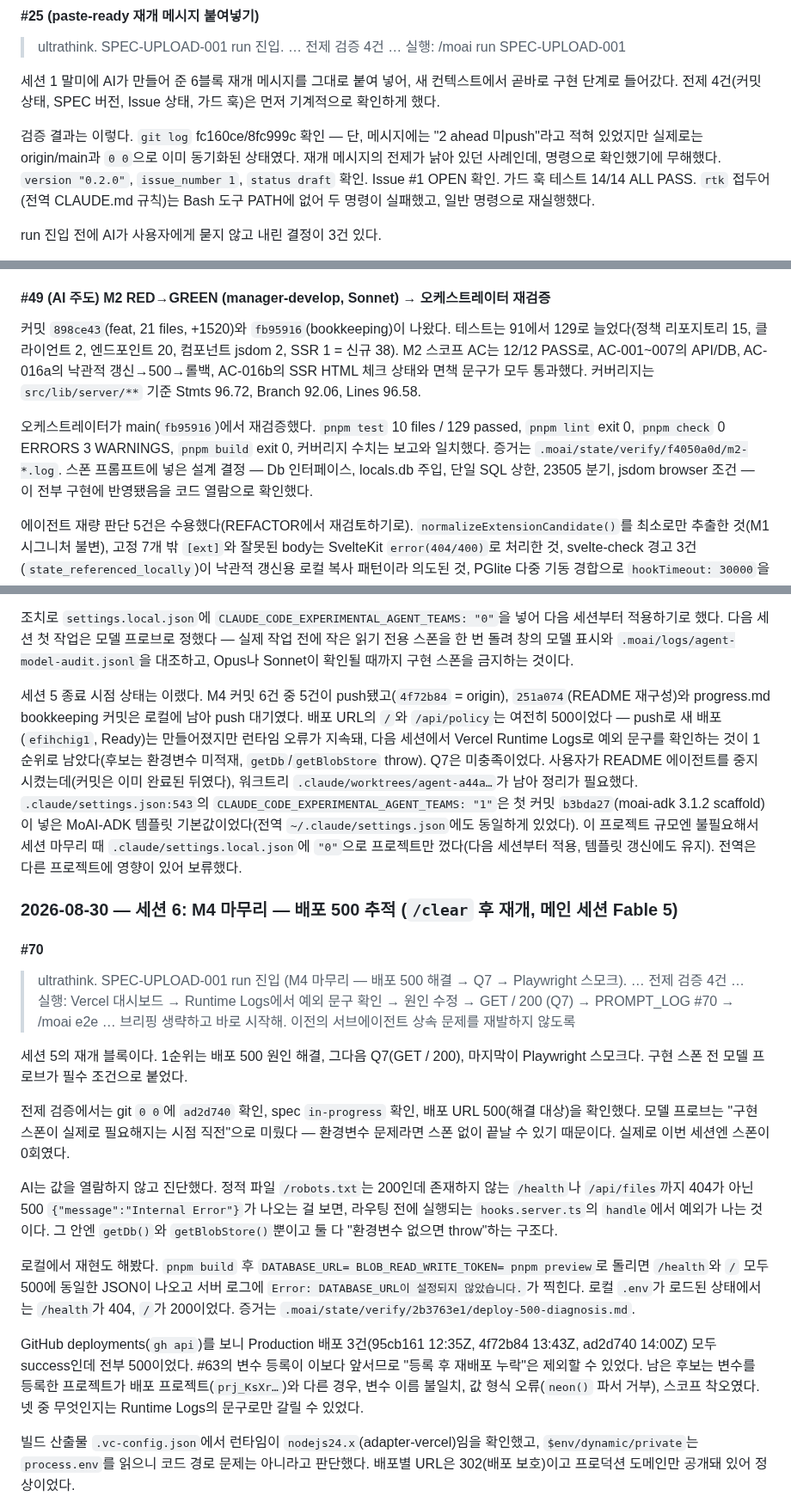
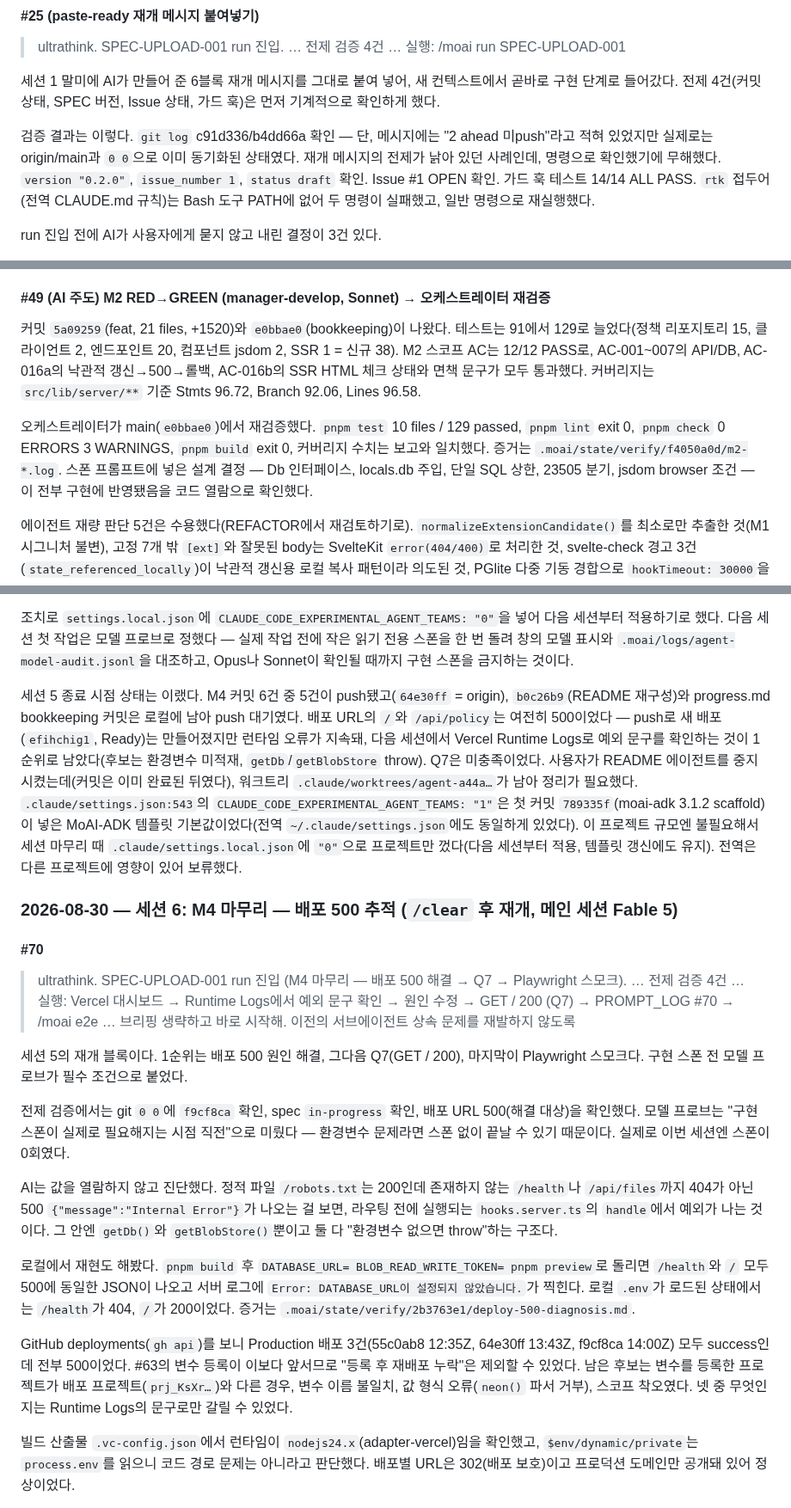
Before and after one commit to Seung-zedd/flow-assignment, a Markdown page: PROMPT_LOG.md, 3 parts joined by grey strips. Shown at 86% size. Rendered like a GitHub page.

```diff
--- a/PROMPT_LOG.md
+++ b/PROMPT_LOG.md
@@ -227,7 +227,7 @@ Issue #1을 만들었다(`spec` 라벨 신규 생성 후 부여). `spec.md`의 `
 
 세션 1 말미에 AI가 만들어 준 6블록 재개 메시지를 그대로 붙여 넣어, 새 컨텍스트에서 곧바로 구현 단계로 들어갔다. 전제 4건(커밋 상태, SPEC 버전, Issue 상태, 가드 훅)은 먼저 기계적으로 확인하게 했다.
 
-검증 결과는 이렇다. `git log` fc160ce/8fc999c 확인 — 단, 메시지에는 "2 ahead 미push"라고 적혀 있었지만 실제로는 origin/main과 `0 0`으로 이미 동기화된 상태였다. 재개 메시지의 전제가 낡아 있던 사례인데, 명령으로 확인했기에 무해했다. `version "0.2.0"`, `issue_number 1`, `status draft` 확인. Issue #1 OPEN 확인. 가드 훅 테스트 14/14 ALL PASS. `rtk` 접두어(전역 CLAUDE.md 규칙)는 Bash 도구 PATH에 없어 두 명령이 실패했고, 일반 명령으로 재실행했다.
+검증 결과는 이렇다. `git log` c91d336/b4dd66a 확인 — 단, 메시지에는 "2 ahead 미push"라고 적혀 있었지만 실제로는 origin/main과 `0 0`으로 이미 동기화된 상태였다. 재개 메시지의 전제가 낡아 있던 사례인데, 명령으로 확인했기에 무해했다. `version "0.2.0"`, `issue_number 1`, `status draft` 확인. Issue #1 OPEN 확인. 가드 훅 테스트 14/14 ALL PASS. `rtk` 접두어(전역 CLAUDE.md 규칙)는 Bash 도구 PATH에 없어 두 명령이 실패했고, 일반 명령으로 재실행했다.
 
 run 진입 전에 AI가 사용자에게 묻지 않고 내린 결정이 3건 있다.
 
@@ -391,9 +391,9 @@ AI의 답은 이랬다. 서브에이전트는 스폰마다 새 컨텍스트를
 
 #### #49 (AI 주도) M2 RED→GREEN (manager-develop, Sonnet) → 오케스트레이터 재검증
 
-커밋 `898ce43`(feat, 21 files, +1520)와 `fb95916`(bookkeeping)이 나왔다. 테스트는 91에서 129로 늘었다(정책 리포지토리 15, 클라이언트 2, 엔드포인트 20, 컴포넌트 jsdom 2, SSR 1 = 신규 38). M2 스코프 AC는 12/12 PASS로, AC-001~007의 API/DB, AC-016a의 낙관적 갱신→500→롤백, AC-016b의 SSR HTML 체크 상태와 면책 문구가 모두 통과했다. 커버리지는 `src/lib/server/**` 기준 Stmts 96.72, Branch 92.06, Lines 96.58.
+커밋 `5a09259`(feat, 21 files, +1520)와 `e0bbae0`(bookkeeping)이 나왔다. 테스트는 91에서 129로 늘었다(정책 리포지토리 15, 클라이언트 2, 엔드포인트 20, 컴포넌트 jsdom 2, SSR 1 = 신규 38). M2 스코프 AC는 12/12 PASS로, AC-001~007의 API/DB, AC-016a의 낙관적 갱신→500→롤백, AC-016b의 SSR HTML 체크 상태와 면책 문구가 모두 통과했다. 커버리지는 `src/lib/server/**` 기준 Stmts 96.72, Branch 92.06, Lines 96.58.
 
-오케스트레이터가 main(`fb95916`)에서 재검증했다. `pnpm test` 10 files / 129 passed, `pnpm lint` exit 0, `pnpm check` 0 ERRORS 3 WARNINGS, `pnpm build` exit 0, 커버리지 수치는 보고와 일치했다. 증거는 `.moai/state/verify/f4050a0d/m2-*.log`. 스폰 프롬프트에 넣은 설계 결정 — Db 인터페이스, locals.db 주입, 단일 SQL 상한, 23505 분기, jsdom browser 조건 — 이 전부 구현에 반영됐음을 코드 열람으로 확인했다.
+오케스트레이터가 main(`e0bbae0`)에서 재검증했다. `pnpm test` 10 files / 129 passed, `pnpm lint` exit 0, `pnpm check` 0 ERRORS 3 WARNINGS, `pnpm build` exit 0, 커버리지 수치는 보고와 일치했다. 증거는 `.moai/state/verify/f4050a0d/m2-*.log`. 스폰 프롬프트에 넣은 설계 결정 — Db 인터페이스, locals.db 주입, 단일 SQL 상한, 23505 분기, jsdom browser 조건 — 이 전부 구현에 반영됐음을 코드 열람으로 확인했다.
 
 에이전트 재량 판단 5건은 수용했다(REFACTOR에서 재검토하기로). `normalizeExtensionCandidate()`를 최소로만 추출한 것(M1 시그니처 불변), 고정 7개 밖 `[ext]`와 잘못된 body는 SvelteKit `error(404/400)`로 처리한 것, svelte-check 경고 3건(`state_referenced_locally`)이 낙관적 갱신용 로컬 복사 패턴이라 의도된 것, PGlite 다중 기동 경합으로 `hookTimeout: 30000`을 준 것, 그리고 계획에 없던 `client.test.ts`를 신규로 추가해 커버리지를 보강한 것이다. 🟢 채택.
 
@@ -570,7 +570,7 @@ M4 완료 보고는 이랬다. 커밋 5건 — `3461a41`(테스트 격리), `d9f
 
 조치로 `settings.local.json`에 `CLAUDE_CODE_EXPERIMENTAL_AGENT_TEAMS: "0"`을 넣어 다음 세션부터 적용하기로 했다. 다음 세션 첫 작업은 모델 프로브로 정했다 — 실제 작업 전에 작은 읽기 전용 스폰을 한 번 돌려 창의 모델 표시와 `.moai/logs/agent-model-audit.jsonl`을 대조하고, Opus나 Sonnet이 확인될 때까지 구현 스폰을 금지하는 것이다.
 
-세션 5 종료 시점 상태는 이랬다. M4 커밋 6건 중 5건이 push됐고(`4f72b84` = origin), `251a074`(README 재구성)와 progress.md bookkeeping 커밋은 로컬에 남아 push 대기였다. 배포 URL의 `/`와 `/api/policy`는 여전히 500이었다 — push로 새 배포(`efihchig1`, Ready)는 만들어졌지만 런타임 오류가 지속돼, 다음 세션에서 Vercel Runtime Logs로 예외 문구를 확인하는 것이 1순위로 남았다(후보는 환경변수 미적재, `getDb`/`getBlobStore` throw). Q7은 미충족이었다. 사용자가 README 에이전트를 중지시켰는데(커밋은 이미 완료된 뒤였다), 워크트리 `.claude/worktrees/agent-a44a…`가 남아 정리가 필요했다. `.claude/settings.json:543`의 `CLAUDE_CODE_EXPERIMENTAL_AGENT_TEAMS: "1"`은 첫 커밋 `b3bda27`(moai-adk 3.1.2 scaffold)이 넣은 MoAI-ADK 템플릿 기본값이었다(전역 `~/.claude/settings.json`에도 동일하게 있었다). 이 프로젝트 규모엔 불필요해서 세션 마무리 때 `.claude/settings.local.json`에 `"0"`으로 프로젝트만 껐다(다음 세션부터 적용, 템플릿 갱신에도 유지). 전역은 다른 프로젝트에 영향이 있어 보류했다.
+세션 5 종료 시점 상태는 이랬다. M4 커밋 6건 중 5건이 push됐고(`64e30ff` = origin), `b0c26b9`(README 재구성)와 progress.md bookkeeping 커밋은 로컬에 남아 push 대기였다. 배포 URL의 `/`와 `/api/policy`는 여전히 500이었다 — push로 새 배포(`efihchig1`, Ready)는 만들어졌지만 런타임 오류가 지속돼, 다음 세션에서 Vercel Runtime Logs로 예외 문구를 확인하는 것이 1순위로 남았다(후보는 환경변수 미적재, `getDb`/`getBlobStore` throw). Q7은 미충족이었다. 사용자가 README 에이전트를 중지시켰는데(커밋은 이미 완료된 뒤였다), 워크트리 `.claude/worktrees/agent-a44a…`가 남아 정리가 필요했다. `.claude/settings.json:543`의 `CLAUDE_CODE_EXPERIMENTAL_AGENT_TEAMS: "1"`은 첫 커밋 `789335f`(moai-adk 3.1.2 scaffold)이 넣은 MoAI-ADK 템플릿 기본값이었다(전역 `~/.claude/settings.json`에도 동일하게 있었다). 이 프로젝트 규모엔 불필요해서 세션 마무리 때 `.claude/settings.local.json`에 `"0"`으로 프로젝트만 껐다(다음 세션부터 적용, 템플릿 갱신에도 유지). 전역은 다른 프로젝트에 영향이 있어 보류했다.
 
 ### 2026-08-30 — 세션 6: M4 마무리 — 배포 500 추적 (`/clear` 후 재개, 메인 세션 Fable 5)
 
@@ -579,13 +579,13 @@ M4 완료 보고는 이랬다. 커밋 5건 — `3461a41`(테스트 격리), `d9f
 
 세션 5의 재개 블록이다. 1순위는 배포 500 원인 해결, 그다음 Q7(GET / 200), 마지막이 Playwright 스모크다. 구현 스폰 전 모델 프로브가 필수 조건으로 붙었다.
 
-전제 검증에서는 git `0 0`에 `ad2d740` 확인, spec `in-progress` 확인, 배포 URL 500(해결 대상)을 확인했다. 모델 프로브는 "구현 스폰이 실제로 필요해지는 시점 직전"으로 미뤘다 — 환경변수 문제라면 스폰 없이 끝날 수 있기 때문이다. 실제로 이번 세션엔 스폰이 0회였다.
+전제 검증에서는 git `0 0`에 `f9cf8ca` 확인, spec `in-progress` 확인, 배포 URL 500(해결 대상)을 확인했다. 모델 프로브는 "구현 스폰이 실제로 필요해지는 시점 직전"으로 미뤘다 — 환경변수 문제라면 스폰 없이 끝날 수 있기 때문이다. 실제로 이번 세션엔 스폰이 0회였다.
 
 AI는 값을 열람하지 않고 진단했다. 정적 파일 `/robots.txt`는 200인데 존재하지 않는 `/health`나 `/api/files`까지 404가 아닌 500 `{"message":"Internal Error"}`가 나오는 걸 보면, 라우팅 전에 실행되는 `hooks.server.ts`의 `handle`에서 예외가 나는 것이다. 그 안엔 `getDb()`와 `getBlobStore()`뿐이고 둘 다 "환경변수 없으면 throw"하는 구조다.
 
 로컬에서 재현도 해봤다. `pnpm build` 후 `DATABASE_URL= BLOB_READ_WRITE_TOKEN= pnpm preview`로 돌리면 `/health`와 `/` 모두 500에 동일한 JSON이 나오고 서버 로그에 `Error: DATABASE_URL이 설정되지 않았습니다.`가 찍힌다. 로컬 `.env`가 로드된 상태에서는 `/health`가 404, `/`가 200이었다. 증거는 `.moai/state/verify/2b3763e1/deploy-500-diagnosis.md`.
 
-GitHub deployments(`gh api`)를 보니 Production 배포 3건(95cb161 12:35Z, 4f72b84 13:43Z, ad2d740 14:00Z) 모두 success인데 전부 500이었다. #63의 변수 등록이 이보다 앞서므로 "등록 후 재배포 누락"은 제외할 수 있었다. 남은 후보는 변수를 등록한 프로젝트가 배포 프로젝트(`prj_KsXr…`)와 다른 경우, 변수 이름 불일치, 값 형식 오류(`neon()` 파서 거부), 스코프 착오였다. 넷 중 무엇인지는 Runtime Logs의 문구로만 갈릴 수 있었다.
+GitHub deployments(`gh api`)를 보니 Production 배포 3건(55c0ab8 12:35Z, 64e30ff 13:43Z, f9cf8ca 14:00Z) 모두 success인데 전부 500이었다. #63의 변수 등록이 이보다 앞서므로 "등록 후 재배포 누락"은 제외할 수 있었다. 남은 후보는 변수를 등록한 프로젝트가 배포 프로젝트(`prj_KsXr…`)와 다른 경우, 변수 이름 불일치, 값 형식 오류(`neon()` 파서 거부), 스코프 착오였다. 넷 중 무엇인지는 Runtime Logs의 문구로만 갈릴 수 있었다.
 
 빌드 산출물 `.vc-config.json`에서 런타임이 `nodejs24.x`(adapter-vercel)임을 확인했고, `$env/dynamic/private`는 `process.env`를 읽으니 코드 경로 문제는 아니라고 판단했다. 배포별 URL은 302(배포 보호)이고 프로덕션 도메인만 공개돼 있어 정상이었다.
 
```
Also changed, not shown: other parts of PROMPT_LOG.md (+30 -30 lines), 1 other file.
